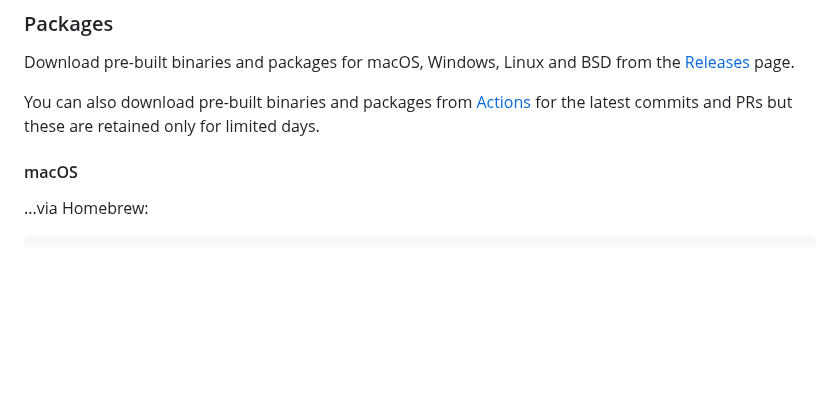
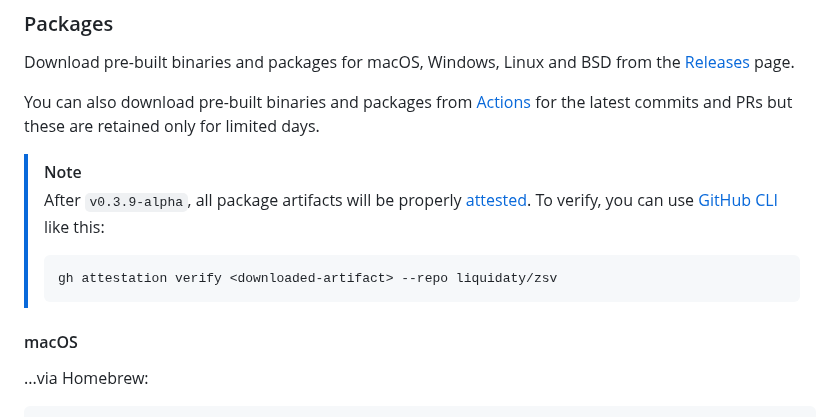
Before and after one commit to liquidaty/zsv, a Markdown page: README.md, the part around the change. GitHub-like rendering; blank space fills up the shorter version.

Commit message:
Add note about attestation verification of package artifacts

````diff
--- a/README.md
+++ b/README.md
@@ -112,6 +112,16 @@ the [Releases](https://github.com/liquidaty/zsv/releases) page.
 You can also download pre-built binaries and packages from
 [Actions](https://github.com/liquidaty/zsv/actions) for the latest commits and
 PRs but these are retained only for limited days.
+
+> [!NOTE]
+>
+> After `v0.3.9-alpha`, all package artifacts will be properly
+> [attested](https://github.blog/news-insights/product-news/introducing-artifact-attestations-now-in-public-beta/).
+> To verify, you can use [GitHub CLI](https://cli.github.com/) like this:
+>
+> ```shell
+> gh attestation verify <downloaded-artifact> --repo liquidaty/zsv
+> ```
 
 #### macOS
 
````
